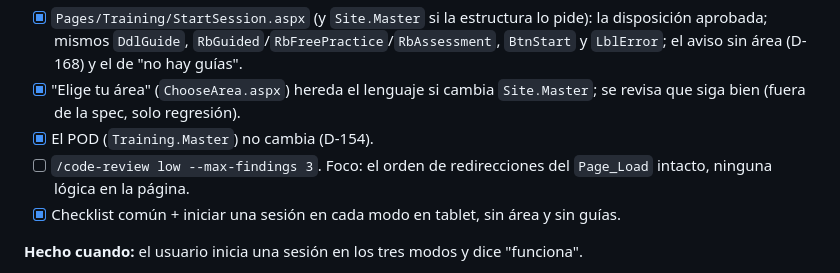
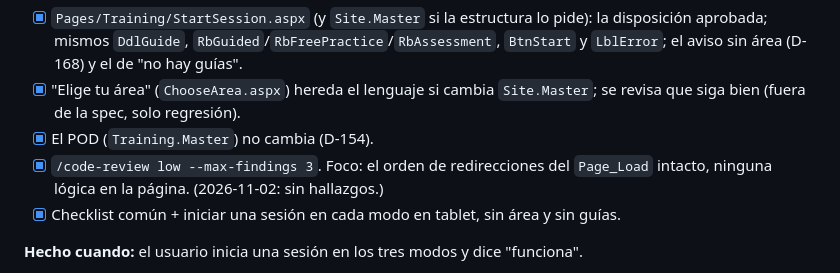
Before and after one commit to JordanJazz24/TrainingApp, a Markdown page: docs/specs/022-plan.md, the part around the change. Rendered like a GitHub page.

Commit message:
docs: plan 022, review de la E8 sin hallazgos
Co-Authored-By: Claude Sonnet 5.5 <noreply@anthropic.com>

```diff
--- a/docs/specs/022-plan.md
+++ b/docs/specs/022-plan.md
@@ -398,8 +398,8 @@ está cerrada; el área como texto y solo el selector de guía ya existen.)
 - [x] "Elige tu área" (`ChooseArea.aspx`) hereda el lenguaje si cambia `Site.Master`; se revisa
       que siga bien (fuera de la spec, solo regresión).
 - [x] El POD (`Training.Master`) no cambia (D-154).
-- [ ] `/code-review low --max-findings 3`. Foco: el orden de redirecciones del `Page_Load`
-      intacto, ninguna lógica en la página.
+- [x] `/code-review low --max-findings 3`. Foco: el orden de redirecciones del `Page_Load`
+      intacto, ninguna lógica en la página. (2026-11-02: sin hallazgos.)
 - [x] Checklist común + iniciar una sesión en cada modo en tablet, sin área y sin guías.
 
 **Hecho cuando:** el usuario inicia una sesión en los tres modos y dice "funciona".
```
